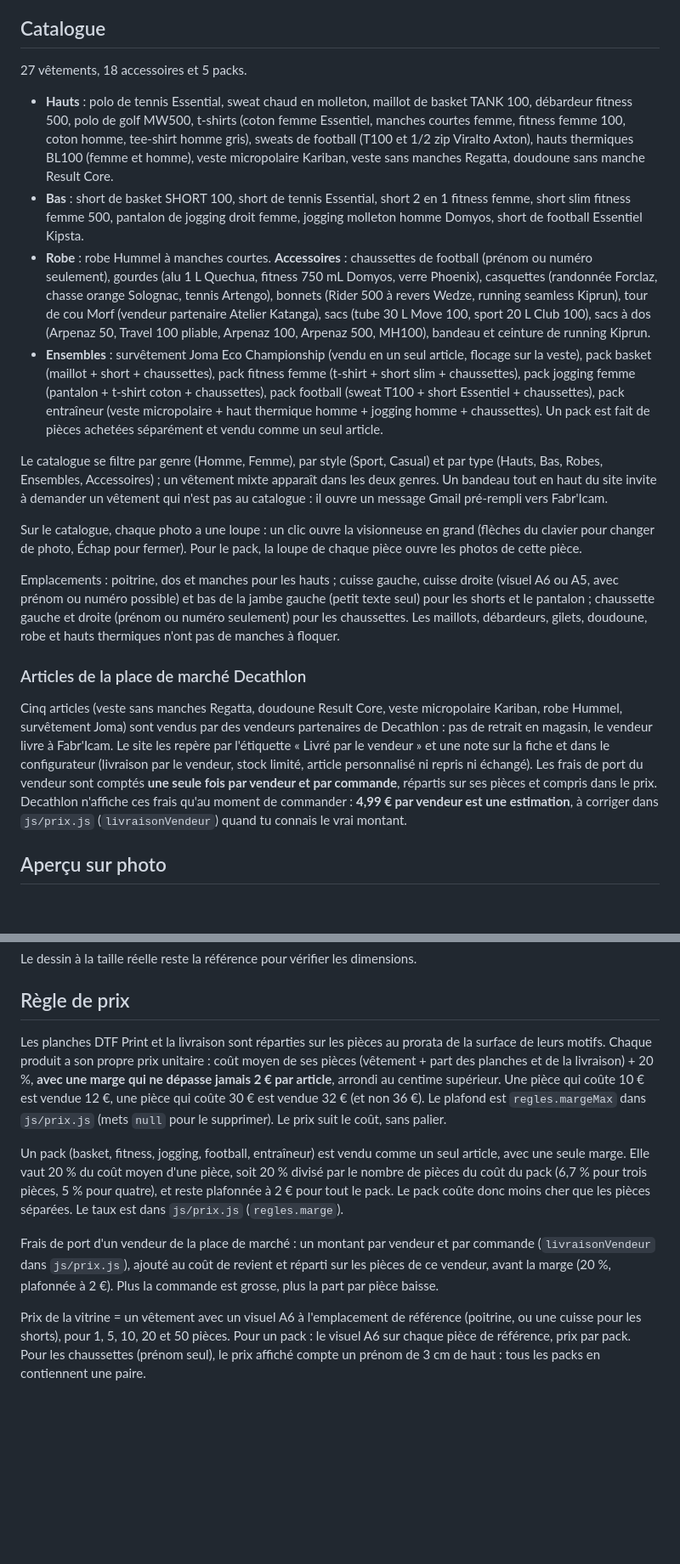
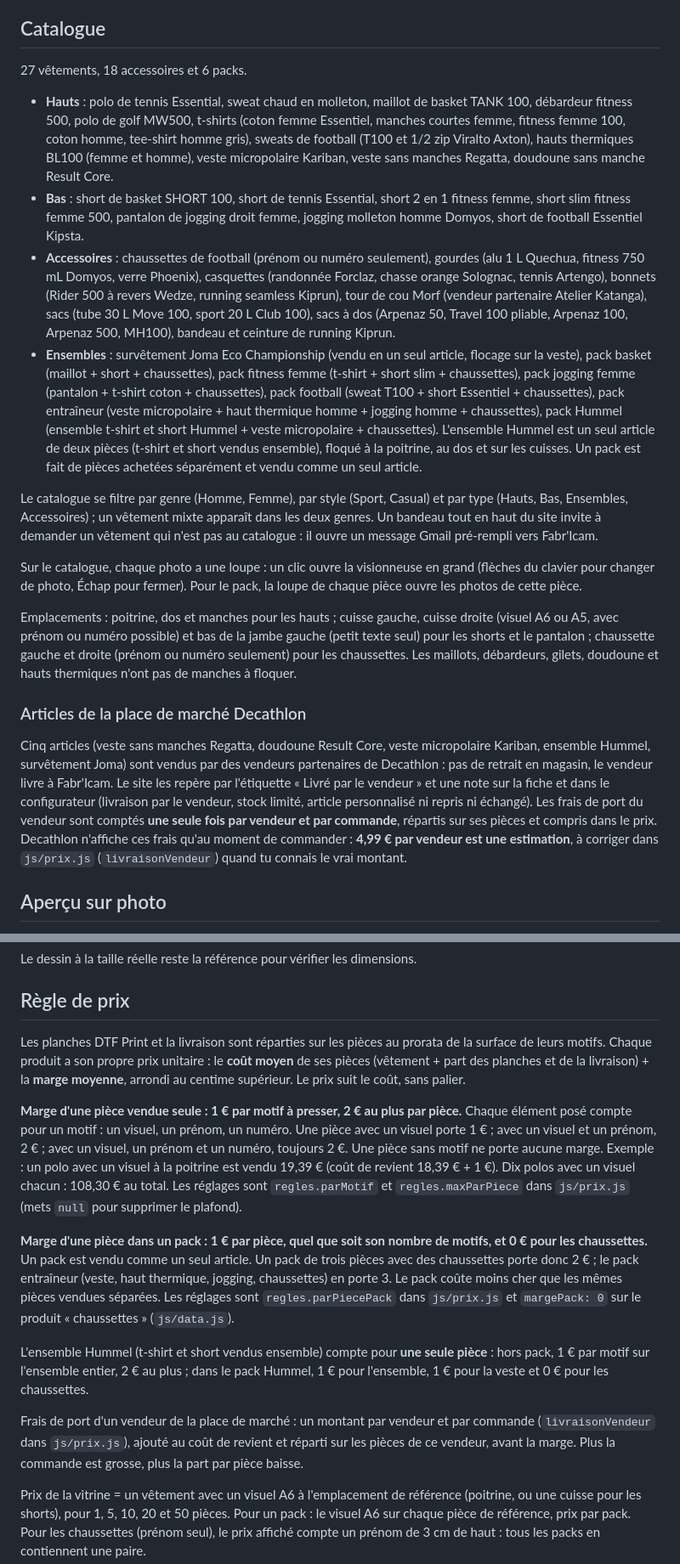
Before and after one commit to groovse/flocage-fabricam, a Markdown page: README.md, 2 parts joined by grey strips. Shown at 85% size. GitHub-like rendering; blank space fills up the shorter version.

Commit message:
Version 4.0.0 : documentation (README, CHANGELOG)
Co-Authored-By: Claude Sonnet 5.5 <noreply@anthropic.com>
Claude-Session: https://claude.ai/code/session_01LdeDbstwxtyxDJZK87mDzg

```diff
--- a/README.md
+++ b/README.md
@@ -24,22 +24,22 @@ Ouvre `atelier.html` (lien « Espace atelier » en bas du site client). Mot de p
 
 ## Catalogue
 
-27 vêtements, 18 accessoires et 5 packs.
+27 vêtements, 18 accessoires et 6 packs.
 
 - **Hauts** : polo de tennis Essential, sweat chaud en molleton, maillot de basket TANK 100, débardeur fitness 500, polo de golf MW500, t-shirts (coton femme Essentiel, manches courtes femme, fitness femme 100, coton homme, tee-shirt homme gris), sweats de football (T100 et 1/2 zip Viralto Axton), hauts thermiques BL100 (femme et homme), veste micropolaire Kariban, veste sans manches Regatta, doudoune sans manche Result Core.
 - **Bas** : short de basket SHORT 100, short de tennis Essential, short 2 en 1 fitness femme, short slim fitness femme 500, pantalon de jogging droit femme, jogging molleton homme Domyos, short de football Essentiel Kipsta.
-- **Robe** : robe Hummel à manches courtes. **Accessoires** : chaussettes de football (prénom ou numéro seulement), gourdes (alu 1 L Quechua, fitness 750 mL Domyos, verre Phoenix), casquettes (randonnée Forclaz, chasse orange Solognac, tennis Artengo), bonnets (Rider 500 à revers Wedze, running seamless Kiprun), tour de cou Morf (vendeur partenaire Atelier Katanga), sacs (tube 30 L Move 100, sport 20 L Club 100), sacs à dos (Arpenaz 50, Travel 100 pliable, Arpenaz 100, Arpenaz 500, MH100), bandeau et ceinture de running Kiprun.
-- **Ensembles** : survêtement Joma Eco Championship (vendu en un seul article, flocage sur la veste), pack basket (maillot + short + chaussettes), pack fitness femme (t-shirt + short slim + chaussettes), pack jogging femme (pantalon + t-shirt coton + chaussettes), pack football (sweat T100 + short Essentiel + chaussettes), pack entraîneur (veste micropolaire + haut thermique homme + jogging homme + chaussettes). Un pack est fait de pièces achetées séparément et vendu comme un seul article.
+- **Accessoires** : chaussettes de football (prénom ou numéro seulement), gourdes (alu 1 L Quechua, fitness 750 mL Domyos, verre Phoenix), casquettes (randonnée Forclaz, chasse orange Solognac, tennis Artengo), bonnets (Rider 500 à revers Wedze, running seamless Kiprun), tour de cou Morf (vendeur partenaire Atelier Katanga), sacs (tube 30 L Move 100, sport 20 L Club 100), sacs à dos (Arpenaz 50, Travel 100 pliable, Arpenaz 100, Arpenaz 500, MH100), bandeau et ceinture de running Kiprun.
+- **Ensembles** : survêtement Joma Eco Championship (vendu en un seul article, flocage sur la veste), pack basket (maillot + short + chaussettes), pack fitness femme (t-shirt + short slim + chaussettes), pack jogging femme (pantalon + t-shirt coton + chaussettes), pack football (sweat T100 + short Essentiel + chaussettes), pack entraîneur (veste micropolaire + haut thermique homme + jogging homme + chaussettes), pack Hummel (ensemble t-shirt et short Hummel + veste micropolaire + chaussettes). L'ensemble Hummel est un seul article de deux pièces (t-shirt et short vendus ensemble), floqué à la poitrine, au dos et sur les cuisses. Un pack est fait de pièces achetées séparément et vendu comme un seul article.
 
-Le catalogue se filtre par genre (Homme, Femme), par style (Sport, Casual) et par type (Hauts, Bas, Robes, Ensembles, Accessoires) ; un vêtement mixte apparaît dans les deux genres. Un bandeau tout en haut du site invite à demander un vêtement qui n'est pas au catalogue : il ouvre un message Gmail pré-rempli vers Fabr'Icam.
+Le catalogue se filtre par genre (Homme, Femme), par style (Sport, Casual) et par type (Hauts, Bas, Ensembles, Accessoires) ; un vêtement mixte apparaît dans les deux genres. Un bandeau tout en haut du site invite à demander un vêtement qui n'est pas au catalogue : il ouvre un message Gmail pré-rempli vers Fabr'Icam.
 
 Sur le catalogue, chaque photo a une loupe : un clic ouvre la visionneuse en grand (flèches du clavier pour changer de photo, Échap pour fermer). Pour le pack, la loupe de chaque pièce ouvre les photos de cette pièce.
 
-Emplacements : poitrine, dos et manches pour les hauts ; cuisse gauche, cuisse droite (visuel A6 ou A5, avec prénom ou numéro possible) et bas de la jambe gauche (petit texte seul) pour les shorts et le pantalon ; chaussette gauche et droite (prénom ou numéro seulement) pour les chaussettes. Les maillots, débardeurs, gilets, doudoune, robe et hauts thermiques n'ont pas de manches à floquer.
+Emplacements : poitrine, dos et manches pour les hauts ; cuisse gauche, cuisse droite (visuel A6 ou A5, avec prénom ou numéro possible) et bas de la jambe gauche (petit texte seul) pour les shorts et le pantalon ; chaussette gauche et droite (prénom ou numéro seulement) pour les chaussettes. Les maillots, débardeurs, gilets, doudoune et hauts thermiques n'ont pas de manches à floquer.
 
 ### Articles de la place de marché Decathlon
 
-Cinq articles (veste sans manches Regatta, doudoune Result Core, veste micropolaire Kariban, robe Hummel, survêtement Joma) sont vendus par des vendeurs partenaires de Decathlon : pas de retrait en magasin, le vendeur livre à Fabr'Icam. Le site les repère par l'étiquette « Livré par le vendeur » et une note sur la fiche et dans le configurateur (livraison par le vendeur, stock limité, article personnalisé ni repris ni échangé). Les frais de port du vendeur sont comptés **une seule fois par vendeur et par commande**, répartis sur ses pièces et compris dans le prix. Decathlon n'affiche ces frais qu'au moment de commander : **4,99 € par vendeur est une estimation**, à corriger dans `js/prix.js` (`livraisonVendeur`) quand tu connais le vrai montant.
+Cinq articles (veste sans manches Regatta, doudoune Result Core, veste micropolaire Kariban, ensemble Hummel, survêtement Joma) sont vendus par des vendeurs partenaires de Decathlon : pas de retrait en magasin, le vendeur livre à Fabr'Icam. Le site les repère par l'étiquette « Livré par le vendeur » et une note sur la fiche et dans le configurateur (livraison par le vendeur, stock limité, article personnalisé ni repris ni échangé). Les frais de port du vendeur sont comptés **une seule fois par vendeur et par commande**, répartis sur ses pièces et compris dans le prix. Decathlon n'affiche ces frais qu'au moment de commander : **4,99 € par vendeur est une estimation**, à corriger dans `js/prix.js` (`livraisonVendeur`) quand tu connais le vrai montant.
 
 ## Aperçu sur photo
 
@@ -54,11 +54,15 @@ Le dessin à la taille réelle reste la référence pour vérifier les dimension
 
 ## Règle de prix
 
-Les planches DTF Print et la livraison sont réparties sur les pièces au prorata de la surface de leurs motifs. Chaque produit a son propre prix unitaire : coût moyen de ses pièces (vêtement + part des planches et de la livraison) + 20 %, **avec une marge qui ne dépasse jamais 2 € par article**, arrondi au centime supérieur. Une pièce qui coûte 10 € est vendue 12 €, une pièce qui coûte 30 € est vendue 32 € (et non 36 €). Le plafond est `regles.margeMax` dans `js/prix.js` (mets `null` pour le supprimer). Le prix suit le coût, sans palier.
+Les planches DTF Print et la livraison sont réparties sur les pièces au prorata de la surface de leurs motifs. Chaque produit a son propre prix unitaire : le **coût moyen** de ses pièces (vêtement + part des planches et de la livraison) + la **marge moyenne**, arrondi au centime supérieur. Le prix suit le coût, sans palier.
 
-Un pack (basket, fitness, jogging, football, entraîneur) est vendu comme un seul article, avec une seule marge. Elle vaut 20 % du coût moyen d'une pièce, soit 20 % divisé par le nombre de pièces du coût du pack (6,7 % pour trois pièces, 5 % pour quatre), et reste plafonnée à 2 € pour tout le pack. Le pack coûte donc moins cher que les pièces séparées. Le taux est dans `js/prix.js` (`regles.marge`).
+**Marge d'une pièce vendue seule : 1 € par motif à presser, 2 € au plus par pièce.** Chaque élément posé compte pour un motif : un visuel, un prénom, un numéro. Une pièce avec un visuel porte 1 € ; avec un visuel et un prénom, 2 € ; avec un visuel, un prénom et un numéro, toujours 2 €. Une pièce sans motif ne porte aucune marge. Exemple : un polo avec un visuel à la poitrine est vendu 19,39 € (coût de revient 18,39 € + 1 €). Dix polos avec un visuel chacun : 108,30 € au total. Les réglages sont `regles.parMotif` et `regles.maxParPiece` dans `js/prix.js` (mets `null` pour supprimer le plafond).
 
-Frais de port d'un vendeur de la place de marché : un montant par vendeur et par commande (`livraisonVendeur` dans `js/prix.js`), ajouté au coût de revient et réparti sur les pièces de ce vendeur, avant la marge (20 %, plafonnée à 2 €). Plus la commande est grosse, plus la part par pièce baisse.
+**Marge d'une pièce dans un pack : 1 € par pièce, quel que soit son nombre de motifs, et 0 € pour les chaussettes.** Un pack est vendu comme un seul article. Un pack de trois pièces avec des chaussettes porte donc 2 € ; le pack entraîneur (veste, haut thermique, jogging, chaussettes) en porte 3. Le pack coûte moins cher que les mêmes pièces vendues séparées. Les réglages sont `regles.parPiecePack` dans `js/prix.js` et `margePack: 0` sur le produit « chaussettes » (`js/data.js`).
+
+L'ensemble Hummel (t-shirt et short vendus ensemble) compte pour **une seule pièce** : hors pack, 1 € par motif sur l'ensemble entier, 2 € au plus ; dans le pack Hummel, 1 € pour l'ensemble, 1 € pour la veste et 0 € pour les chaussettes.
+
+Frais de port d'un vendeur de la place de marché : un montant par vendeur et par commande (`livraisonVendeur` dans `js/prix.js`), ajouté au coût de revient et réparti sur les pièces de ce vendeur, avant la marge. Plus la commande est grosse, plus la part par pièce baisse.
 
 Prix de la vitrine = un vêtement avec un visuel A6 à l'emplacement de référence (poitrine, ou une cuisse pour les shorts), pour 1, 5, 10, 20 et 50 pièces. Pour un pack : le visuel A6 sur chaque pièce de référence, prix par pack. Pour les chaussettes (prénom seul), le prix affiché compte un prénom de 3 cm de haut : tous les packs en contiennent une paire.
 
```
Also changed, not shown: other parts of README.md (+4 -4 lines), CHANGELOG.md (+13 -0 lines).
